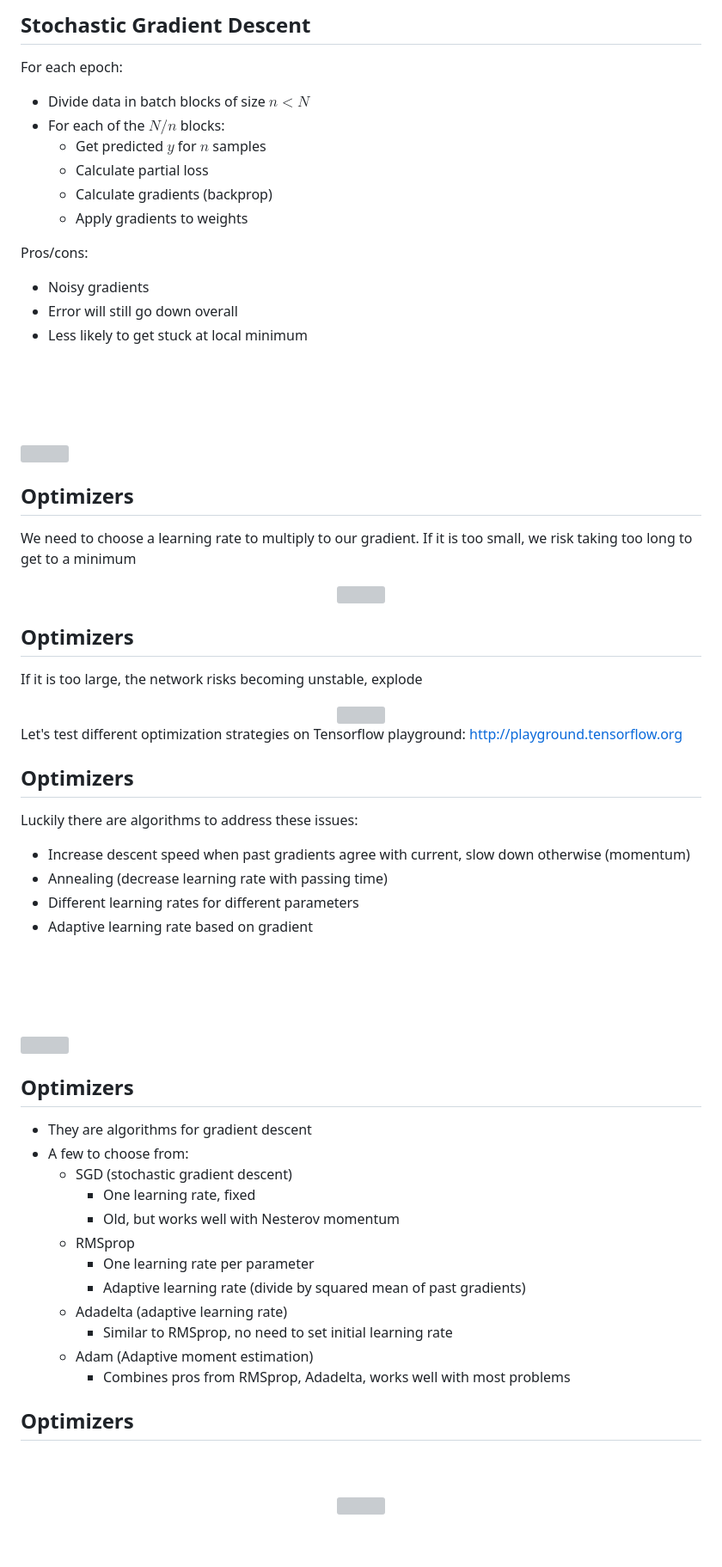
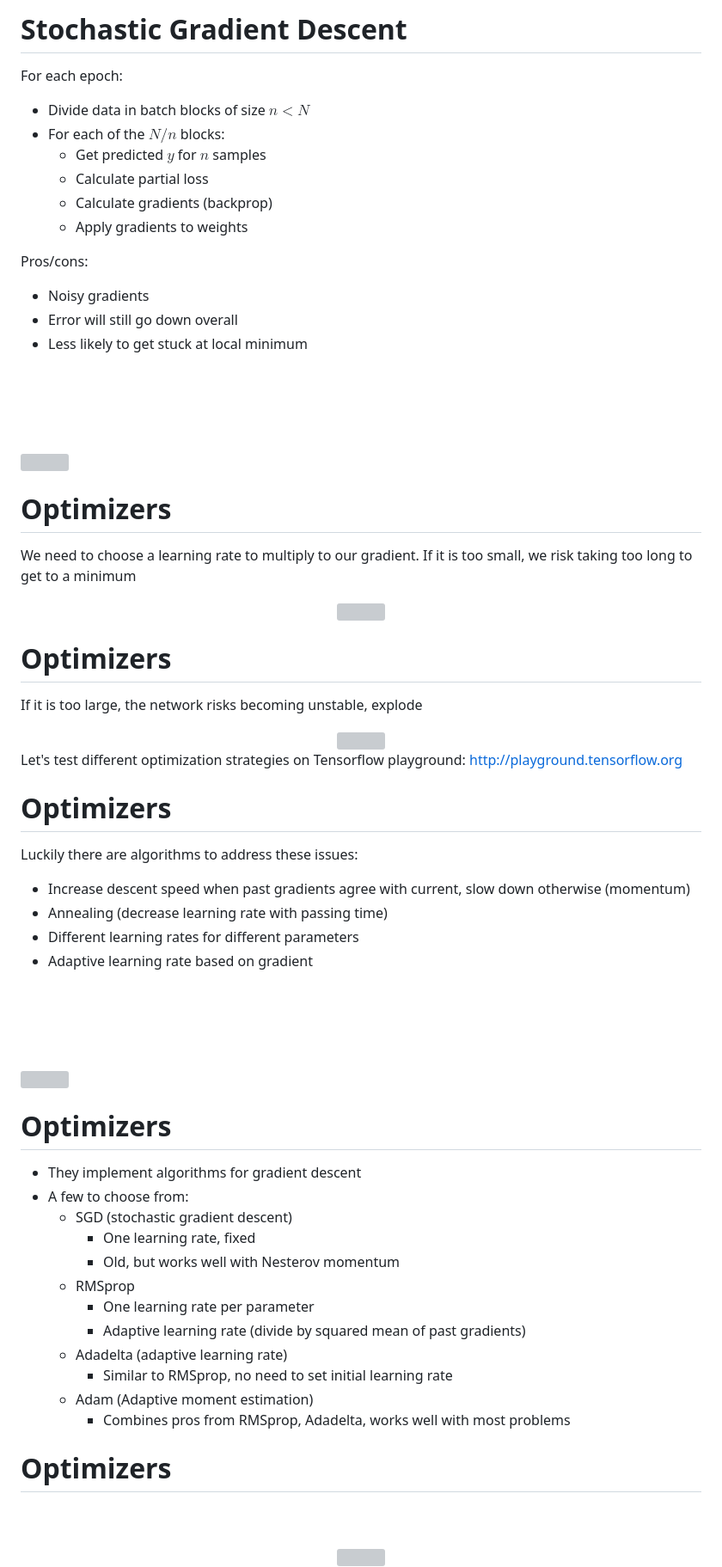
Before and after one commit to NBISweden/workshop_NN_DL, a Markdown page: basics/pytorch_intro/introduction_to_pytorch_1.md, the part around one of its changes. Shown at 86% size. Rendered like a GitHub page; blank space fills up the shorter version; grey boxes are pictures that could not be loaded.

```diff
--- a/basics/pytorch_intro/introduction_to_pytorch_1.md
+++ b/basics/pytorch_intro/introduction_to_pytorch_1.md
@@ -408,8 +411,9 @@ Pros/cons:
 <!-- #endregion -->
 
 <!-- #region cell_style="split" slideshow={"slide_type": "slide"} editable=true -->
-## Stochastic Gradient Descent
+# Stochastic Gradient Descent
 For each epoch:
+
 * Divide data in batch blocks of size $n < N$
 * For each of the $N/n$ blocks:
     * Get predicted $y$ for $n$ samples
@@ -418,6 +422,7 @@ For each epoch:
     * Apply gradients to weights
 
 Pros/cons:
+
 * Noisy gradients
 * Error will still go down overall
 * Less likely to get stuck at local minimum
@@ -432,6 +437,6 @@ Pros/cons:
 <!-- #endregion -->
 
 <!-- #region slideshow={"slide_type": "slide"} editable=true -->
-## Optimizers
+# Optimizers
 
 We need to choose a learning rate to multiply to our gradient. If it is too small, we risk taking too long to get to a minimum
@@ -439,7 +444,7 @@ We need to choose a learning rate to multiply to our gradient. If it is too smal
 <!-- #endregion -->
 
 <!-- #region hideOutput=true slideshow={"slide_type": "slide"} editable=true -->
-## Optimizers
+# Optimizers
 
 If it is too large, the network risks becoming unstable, explode
 
@@ -449,9 +454,10 @@ Let's test different optimization strategies on Tensorflow playground: http://pl
 <!-- #endregion -->
 
 <!-- #region cell_style="split" slideshow={"slide_type": "slide"} editable=true -->
-## Optimizers
+# Optimizers
 
 Luckily there are algorithms to address these issues:
+
 * Increase descent speed when past gradients agree with current, slow down otherwise (momentum)
 * Annealing (decrease learning rate with passing time)
 * Different learning rates for different parameters
@@ -467,9 +473,9 @@ Luckily there are algorithms to address these issues:
 <!-- #endregion -->
 
 <!-- #region slideshow={"slide_type": "slide"} editable=true -->
-## Optimizers
+# Optimizers
 
-* They are algorithms for gradient descent
+* They implement algorithms for gradient descent
 * A few to choose from:
     * SGD (stochastic gradient descent)
         * One learning rate, fixed
@@ -485,7 +491,7 @@ Luckily there are algorithms to address these issues:
 <!-- #endregion -->
 
 <!-- #region cell_style="center" slideshow={"slide_type": "slide"} editable=true -->
-## Optimizers
+# Optimizers
 <br>
 <br>
 <center><img src="figures/adam_et_al.png" width=500></center>
```
Also changed, not shown: other parts of basics/pytorch_intro/introduction_to_pytorch_1.md (+69 -58 lines).
